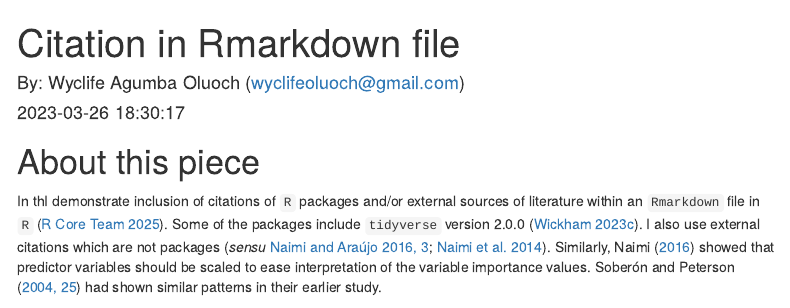
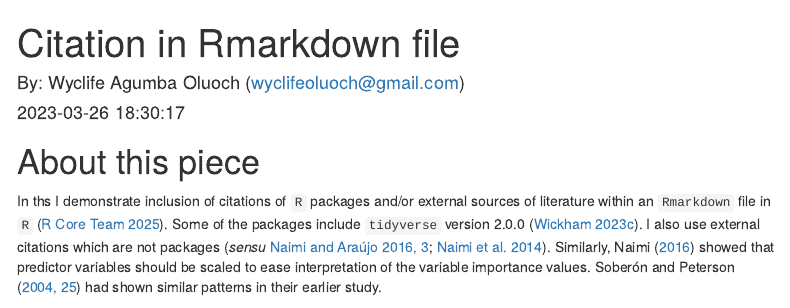
Before and after one commit to Wycology/citation, an R Markdown document (citation.Rmd): the page in a window 1100 px wide, from its top. Rendered offline with R 4.5, knitr and Pandoc, with nearby package versions; menus at the side of the page are left out.

Commit message:
Building on citation in R

```diff
--- a/citation.Rmd
+++ b/citation.Rmd
@@ -45,7 +45,7 @@ knitr::write_bib(c(
 
 # About this piece
 
-In thI demonstrate inclusion of citations of `R` packages and/or external sources of literature within an `Rmarkdown` file in `R` [@R-base]. Some of the packages include `tidyverse` version `r packageVersion('tidyverse')` [@R-tidyverse]. I also use external citations which are not packages [_sensu_ @naimi2016sdm, pp.3; @naimi2014positional]. Similarly, Naimi [-@naimi2016sdm] showed that predictor variables should be scaled to ease interpretation of the variable importance values. @soberon2004biodiversity [pp. 25] had shown similar patterns in their earlier study.
+In ths I demonstrate inclusion of citations of `R` packages and/or external sources of literature within an `Rmarkdown` file in `R` [@R-base]. Some of the packages include `tidyverse` version `r packageVersion('tidyverse')` [@R-tidyverse]. I also use external citations which are not packages [_sensu_ @naimi2016sdm, pp.3; @naimi2014positional]. Similarly, Naimi [-@naimi2016sdm] showed that predictor variables should be scaled to ease interpretation of the variable importance values. @soberon2004biodiversity [pp. 25] had shown similar patterns in their earlier study.
 
 Other important literature for `sdm` include those of [@zurell2020standard]. This is important especially for the reproducibility of the `sdm` or `enm` process. Zurell [-@zurell2020standard] showed that `enm` process can be done in a manner that allows for reproducibility. The work on citing biodiversity occurrence data is also well articulated [@owens2021occcite]. Owens and Rahbeck [-@owens2023volumodel] have also brought in interesting aspects of modeling into third dimension especially for marine species. These works are making handling modern `sdm` more interesting and creating new opportunities for furthering research.
 
```
